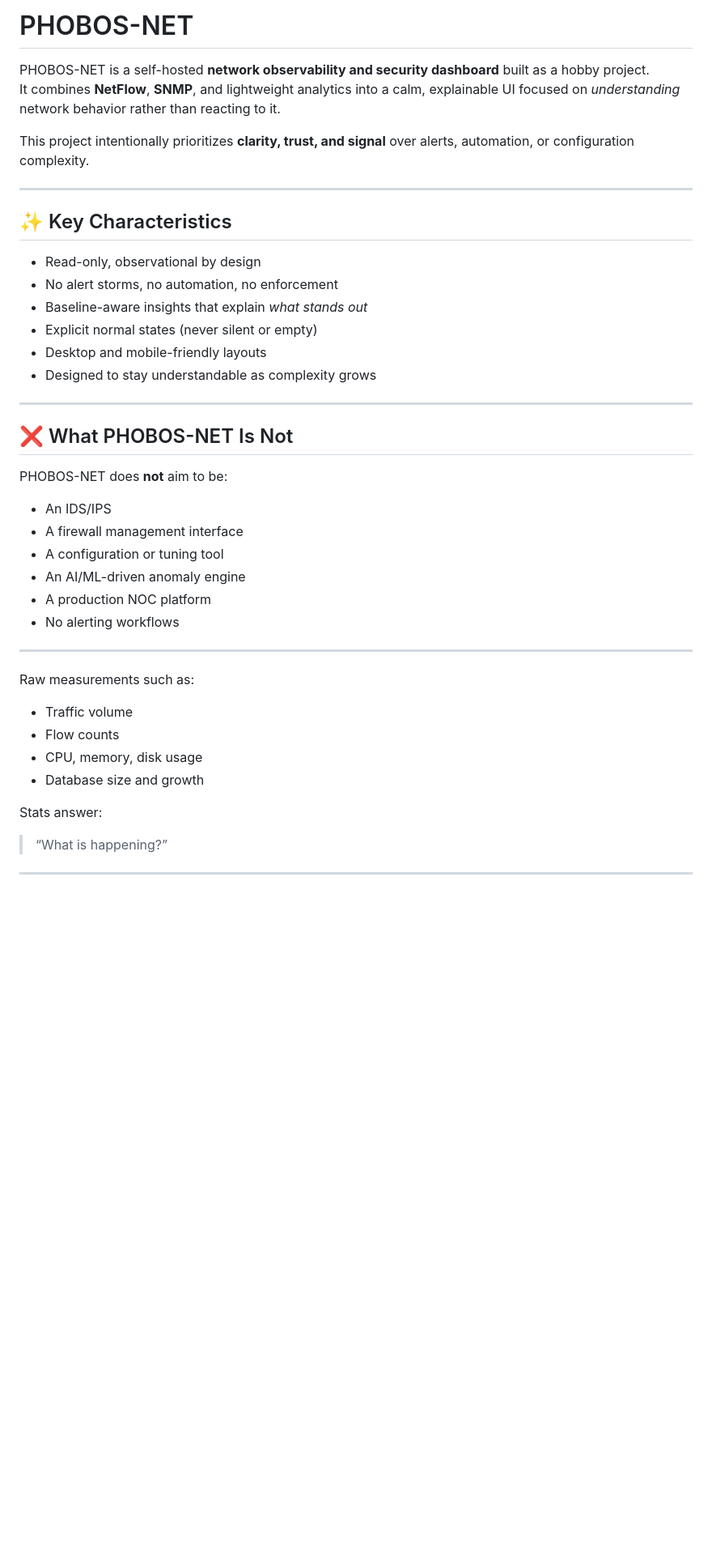
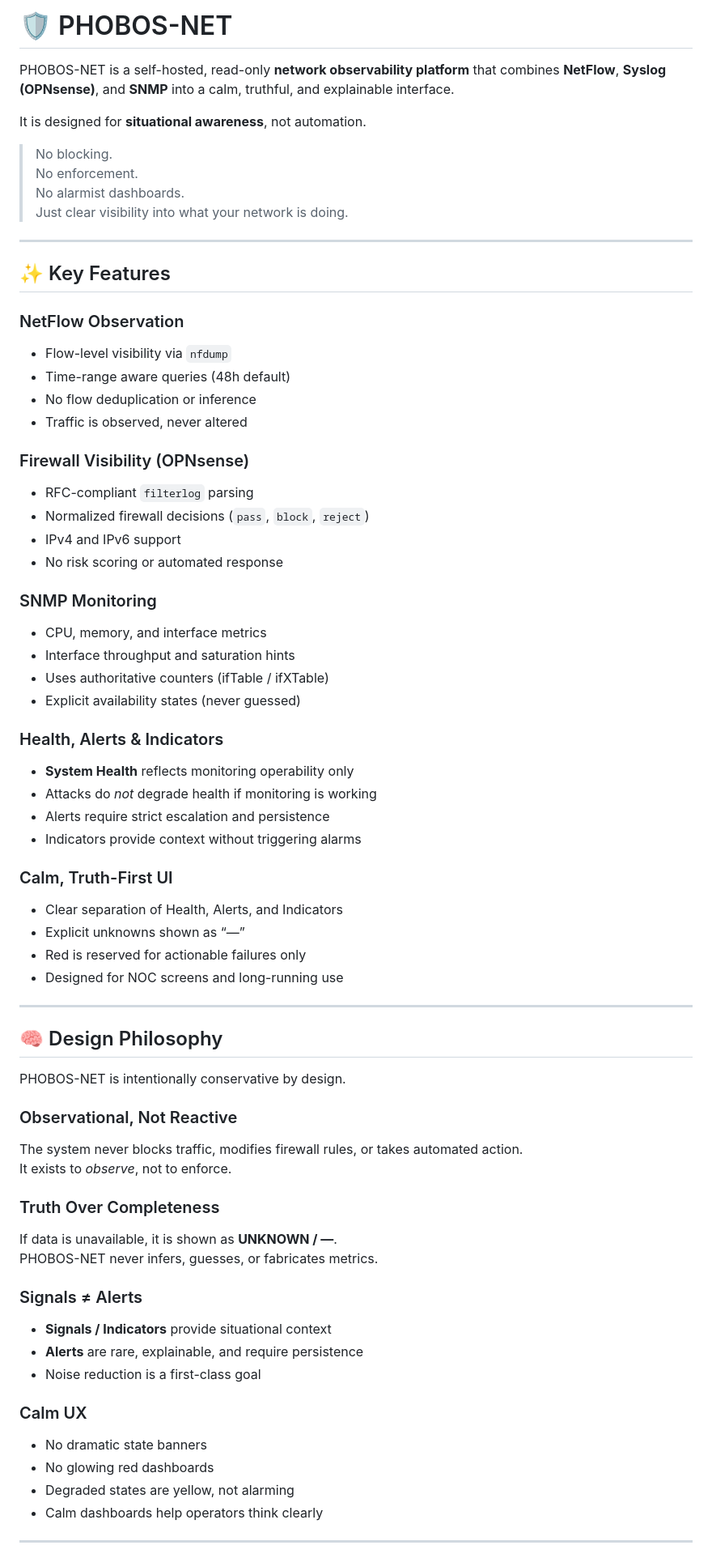
Before and after one commit to legato3/PHOBOS-NET, a Markdown page: README.md, the part around one of its changes. Shown at 81% size. GitHub-like rendering; blank space fills up the shorter version.

Commit message:
docs: add full GitHub README for PHOBOS-NET v1.0

```diff
--- a/README.md
+++ b/README.md
@@ -1,43 +1,72 @@
-# PHOBOS-NET
+# 🛡️ PHOBOS-NET
 
-PHOBOS-NET is a self-hosted **network observability and security dashboard** built as a hobby project.
-It combines **NetFlow**, **SNMP**, and lightweight analytics into a calm, explainable UI focused on *understanding* network behavior rather than reacting to it.
+PHOBOS-NET is a self-hosted, read-only **network observability platform** that combines **NetFlow**, **Syslog (OPNsense)**, and **SNMP** into a calm, truthful, and explainable interface.
 
-This project intentionally prioritizes **clarity, trust, and signal** over alerts, automation, or configuration complexity.
+It is designed for **situational awareness**, not automation.
+
+> No blocking.
+> No enforcement.
+> No alarmist dashboards.
+> Just clear visibility into what your network is doing.
 
 ---
 
-## ✨ Key Characteristics
+## ✨ Key Features
 
-- Read-only, observational by design
-- No alert storms, no automation, no enforcement
-- Baseline-aware insights that explain *what stands out*
-- Explicit normal states (never silent or empty)
-- Desktop and mobile-friendly layouts
-- Designed to stay understandable as complexity grows
+### NetFlow Observation
+- Flow-level visibility via `nfdump`
+- Time-range aware queries (48h default)
+- No flow deduplication or inference
+- Traffic is observed, never altered
+
+### Firewall Visibility (OPNsense)
+- RFC-compliant `filterlog` parsing
+- Normalized firewall decisions (`pass`, `block`, `reject`)
+- IPv4 and IPv6 support
+- No risk scoring or automated response
+
+### SNMP Monitoring
+- CPU, memory, and interface metrics
+- Interface throughput and saturation hints
+- Uses authoritative counters (ifTable / ifXTable)
+- Explicit availability states (never guessed)
+
+### Health, Alerts & Indicators
+- **System Health** reflects monitoring operability only
+- Attacks do *not* degrade health if monitoring is working
+- Alerts require strict escalation and persistence
+- Indicators provide context without triggering alarms
+
+### Calm, Truth-First UI
+- Clear separation of Health, Alerts, and Indicators
+- Explicit unknowns shown as “—”
+- Red is reserved for actionable failures only
+- Designed for NOC screens and long-running use
 
 ---
 
-## ❌ What PHOBOS-NET Is Not
+## 🧠 Design Philosophy
 
-PHOBOS-NET does **not** aim to be:
+PHOBOS-NET is intentionally conservative by design.
 
-- An IDS/IPS
-- A firewall management interface
-- A configuration or tuning tool
-- An AI/ML-driven anomaly engine
-- A production NOC platform
-- No alerting workflows
+### Observational, Not Reactive
+The system never blocks traffic, modifies firewall rules, or takes automated action.
+It exists to *observe*, not to enforce.
 
----
-Raw measurements such as:
-- Traffic volume
-- Flow counts
-- CPU, memory, disk usage
-- Database size and growth
+### Truth Over Completeness
+If data is unavailable, it is shown as **UNKNOWN / —**.
+PHOBOS-NET never infers, guesses, or fabricates metrics.
 
-Stats answer:
-> “What is happening?”
+### Signals ≠ Alerts
+- **Signals / Indicators** provide situational context
+- **Alerts** are rare, explainable, and require persistence
+- Noise reduction is a first-class goal
+
+### Calm UX
+- No dramatic state banners
+- No glowing red dashboards
+- Degraded states are yellow, not alarming
+- Calm dashboards help operators think clearly
 
 ---
 
```
Also changed, not shown: other parts of README.md (+78 -101 lines).
